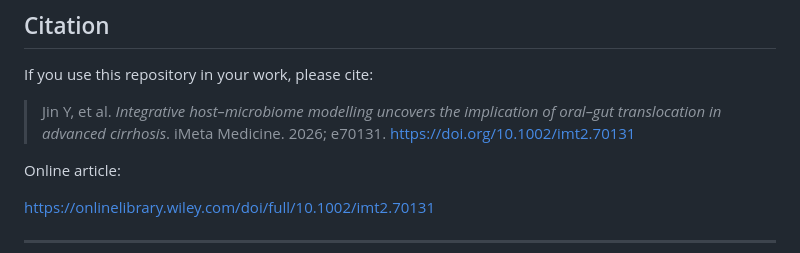
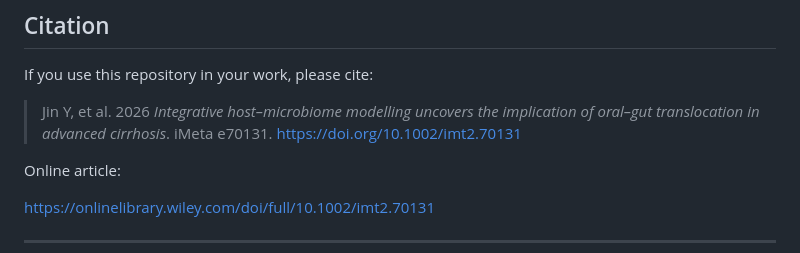
Before and after one commit to sysbiomelab/Oral-gut-liver, a Markdown page: README.md, the part around the change. Rendered like a GitHub page.

```diff
--- a/README.md
+++ b/README.md
@@ -105,7 +105,7 @@ https://www.microbiomeatlas.org
 
 If you use this repository in your work, please cite:
 
-> Jin Y, et al. *Integrative host–microbiome modelling uncovers the implication of oral–gut translocation in advanced cirrhosis*. iMeta Medicine. 2026; e70131. https://doi.org/10.1002/imt2.70131
+> Jin Y, et al. 2026 *Integrative host–microbiome modelling uncovers the implication of oral–gut translocation in advanced cirrhosis*. iMeta e70131. https://doi.org/10.1002/imt2.70131
 
 Online article:
 
```
